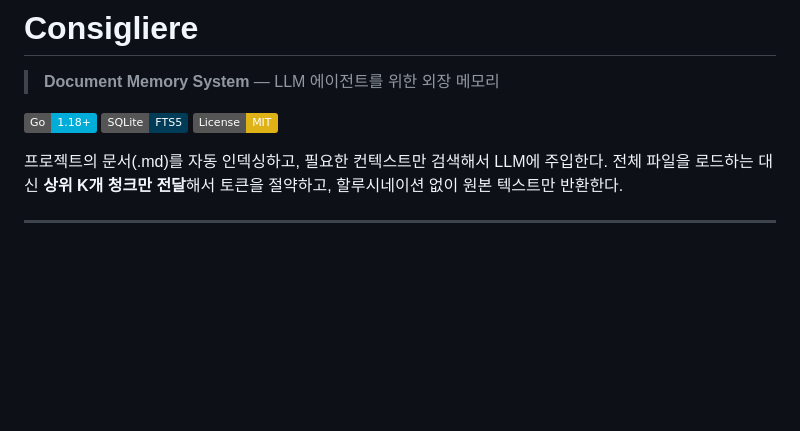
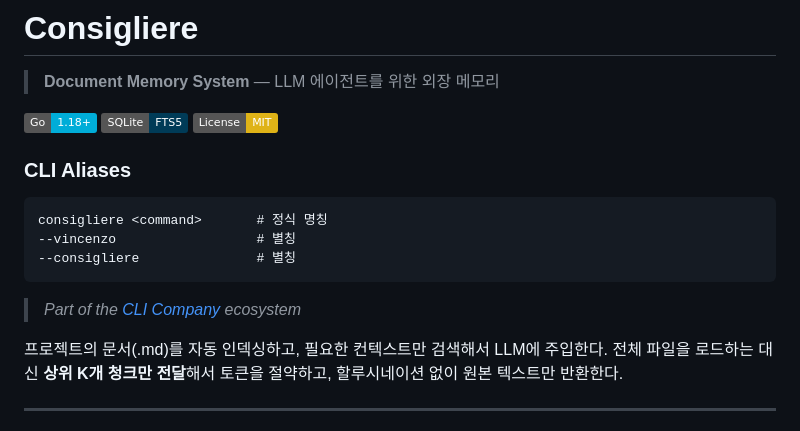
Before and after one commit to Lee-JuYeon/Consigliere, a Markdown page: README.md, the part around the change. Drawn GitHub-style; badges without logos; blank space fills up the shorter version.

Commit message:
CLI 별칭 섹션 추가: --vincenzo --consigliere
Co-Authored-By: Claude Sonnet 4.6 <noreply@anthropic.com>

````diff
--- a/README.md
+++ b/README.md
@@ -9,6 +9,16 @@
 [![Go](https://img.shields.io/badge/Go-1.18+-00ADD8?logo=go&logoColor=white)](https://go.dev)
 [![SQLite](https://img.shields.io/badge/SQLite-FTS5-003B57?logo=sqlite&logoColor=white)](https://www.sqlite.org)
 [![License: MIT](https://img.shields.io/badge/License-MIT-yellow.svg)](LICENSE)
+
+### CLI Aliases
+
+```
+consigliere <command>       # 정식 명칭
+--vincenzo                  # 별칭
+--consigliere               # 별칭
+```
+
+> *Part of the [CLI Company](https://github.com/users/Lee-JuYeon/projects/21) ecosystem*
 
 프로젝트의 문서(.md)를 자동 인덱싱하고, 필요한 컨텍스트만 검색해서 LLM에 주입한다.
 전체 파일을 로드하는 대신 **상위 K개 청크만 전달**해서 토큰을 절약하고, 할루시네이션 없이 원본 텍스트만 반환한다.
````
